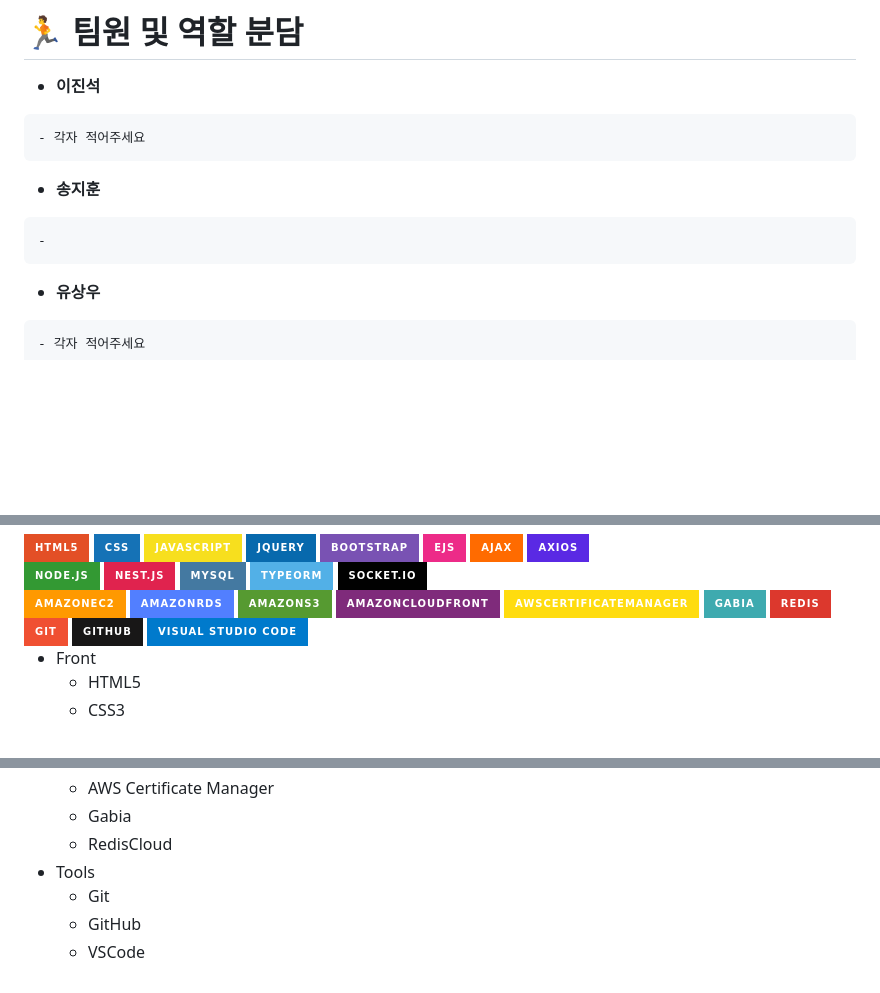
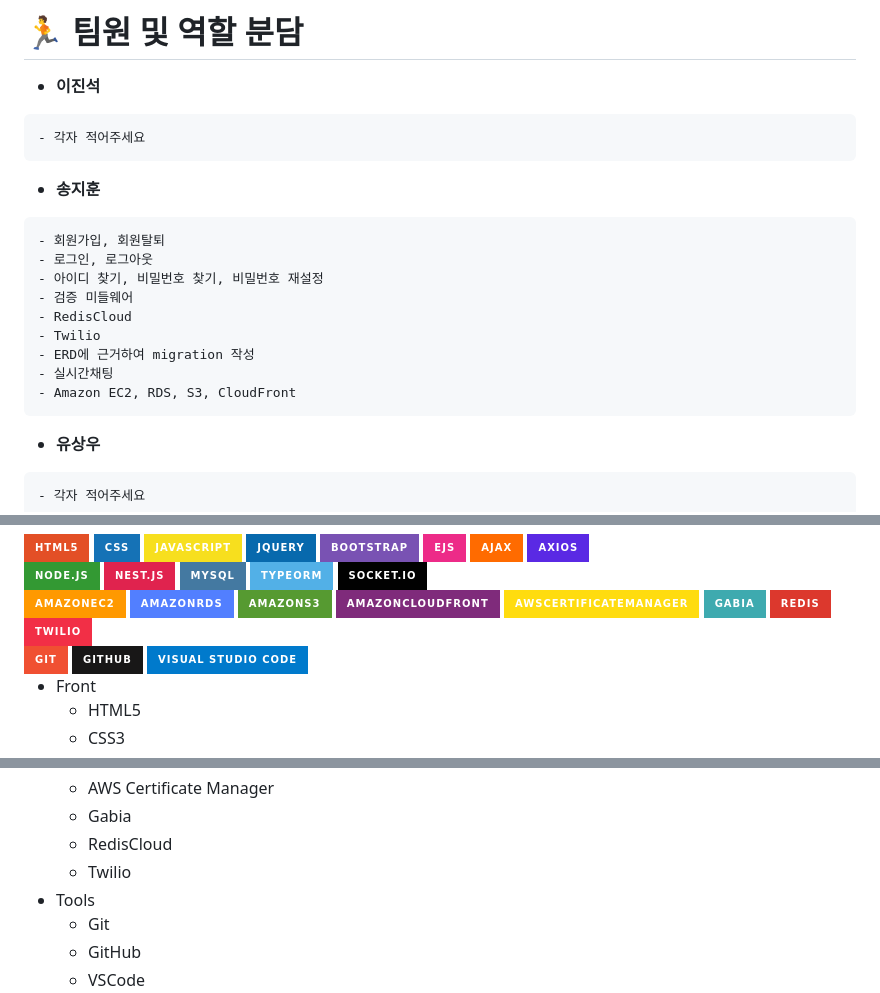
Before and after one commit to 91song4/5jo, a Markdown page: README.md, 3 parts joined by grey strips. GitHub-like rendering; badges without logos; blank space fills up the shorter version.

Commit message:
README 작성중

````diff
--- a/README.md
+++ b/README.md
@@ -66,7 +66,15 @@
 - **송지훈**
 
 ```
--
+- 회원가입, 회원탈퇴
+- 로그인, 로그아웃
+- 아이디 찾기, 비밀번호 찾기, 비밀번호 재설정
+- 검증 미들웨어
+- RedisCloud
+- Twilio
+- ERD에 근거하여 migration 작성
+- 실시간채팅
+- Amazon EC2, RDS, S3, CloudFront
 ```
 
 - **유상우**
@@ -136,4 +144,6 @@
 	<img src="https://img.shields.io/badge/Redis-DC382D?style=for-the-badge&logo=Redis&logoColor=white">
+  <!-- Twilio -->
+	<img src="https://img.shields.io/badge/twilio-F22F46?style=for-the-badge&logo=Twilio&logoColor=white">
 <br/> <!-- 툴 -->
   <!-- git -->
 	<img src="https://img.shields.io/badge/git-F05032?style=for-the-badge&logo=git&logoColor=white">
@@ -164,6 +174,7 @@
   - AWS Certificate Manager
   - Gabia
   - RedisCloud
+  - Twilio
 - Tools
   - Git
   - GitHub
````
Also changed, not shown: other parts of README.md (+1 -1 lines).
